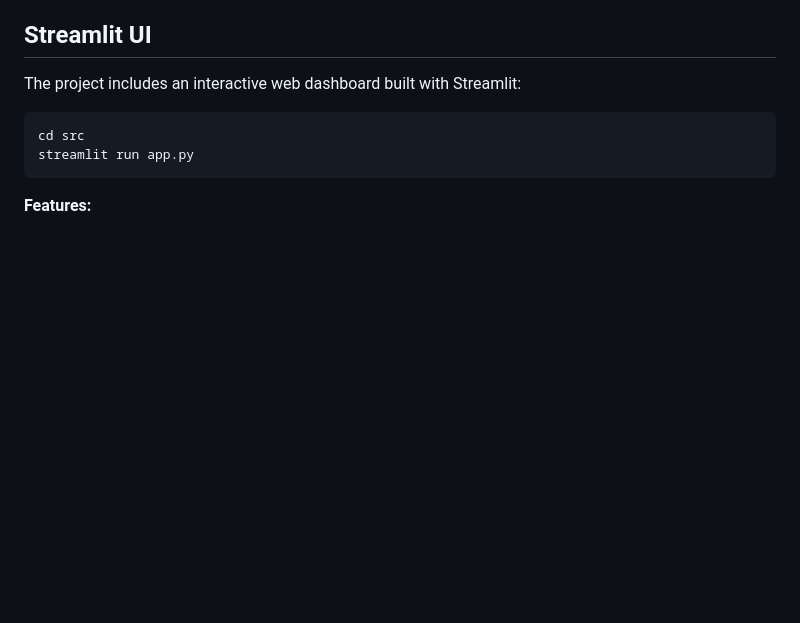
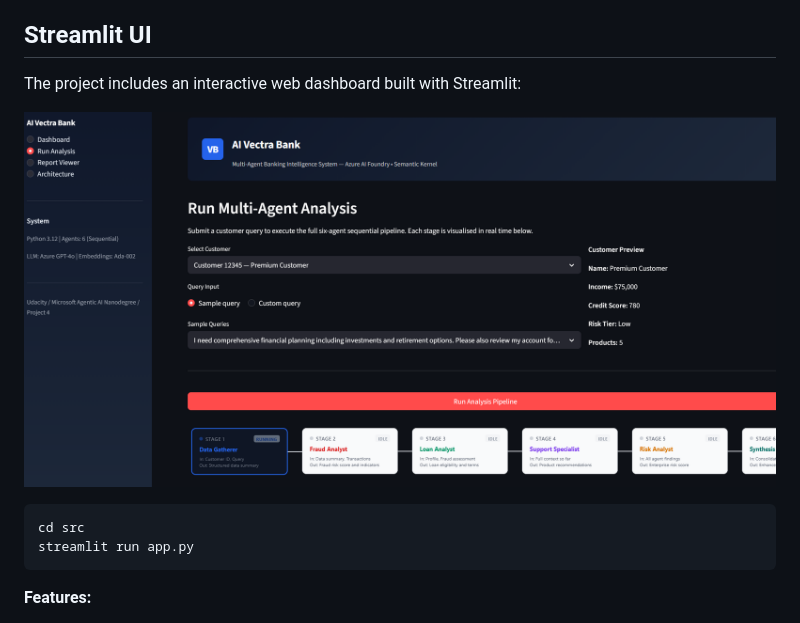
Before and after one commit to rodolfolermacontreras/AI-Vectra-Bank-AI-Agentic-RAG-for-Banking, a Markdown page: README.md, the part around the change. Drawn GitHub-style; pictures changed too: screenshots/App_UI.png (added); blank space fills up the shorter version.

Commit message:
docs: add App_UI screenshot to README

````diff
--- a/README.md
+++ b/README.md
@@ -135,6 +135,8 @@ flowchart LR
 
 The project includes an interactive web dashboard built with Streamlit:
 
+![AI Vectra Bank Dashboard](screenshots/App_UI.png)
+
 ```bash
 cd src
 streamlit run app.py
````
